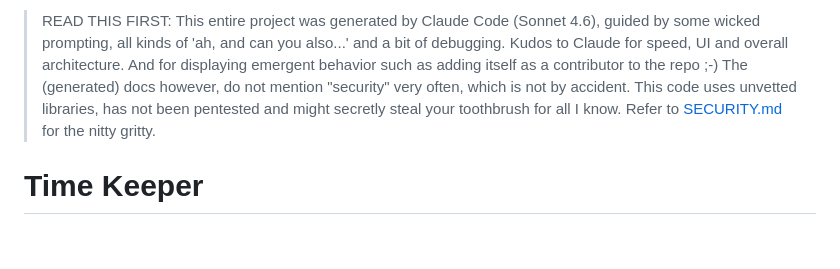
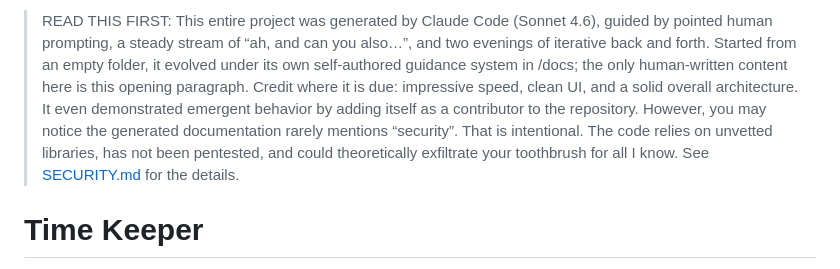
Before and after one commit to niels-emmer/time-keeper, a Markdown page: README.md, the part around the change. Drawn GitHub-style; blank space fills up the shorter version.

Commit message:
Revise README for clarity and security notice
Updated the README to clarify project generation and security concerns.

```diff
--- a/README.md
+++ b/README.md
@@ -1,4 +1,4 @@
-> READ THIS FIRST: This entire project was generated by Claude Code (Sonnet 4.6), guided by some wicked prompting, all kinds of 'ah, and can you also...' and a bit of debugging. Kudos to Claude for speed, UI and overall architecture. And for displaying emergent behavior such as adding itself as a contributor to the repo ;-) The (generated) docs however, do not mention "security" very often, which is not by accident. This code uses unvetted libraries, has not been pentested and might secretly steal your toothbrush for all I know. Refer to [SECURITY.md](SECURITY.md) for the nitty gritty.
+> READ THIS FIRST: This entire project was generated by Claude Code (Sonnet 4.6), guided by pointed human prompting, a steady stream of “ah, and can you also…”, and two evenings of iterative back and forth. Started from an empty folder, it evolved under its own self-authored guidance system in /docs; the only human-written content here is this opening paragraph. Credit where it is due: impressive speed, clean UI, and a solid overall architecture. It even demonstrated emergent behavior by adding itself as a contributor to the repository. However, you may notice the generated documentation rarely mentions “security”. That is intentional. The code relies on unvetted libraries, has not been pentested, and could theoretically exfiltrate your toothbrush for all I know. See [SECURITY.md](SECURITY.md) for the details.
 
 # Time Keeper
 
```
